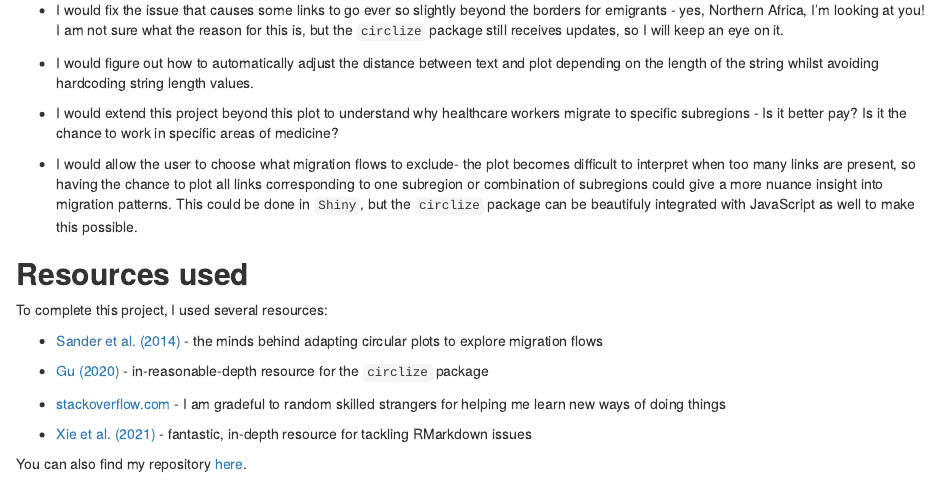
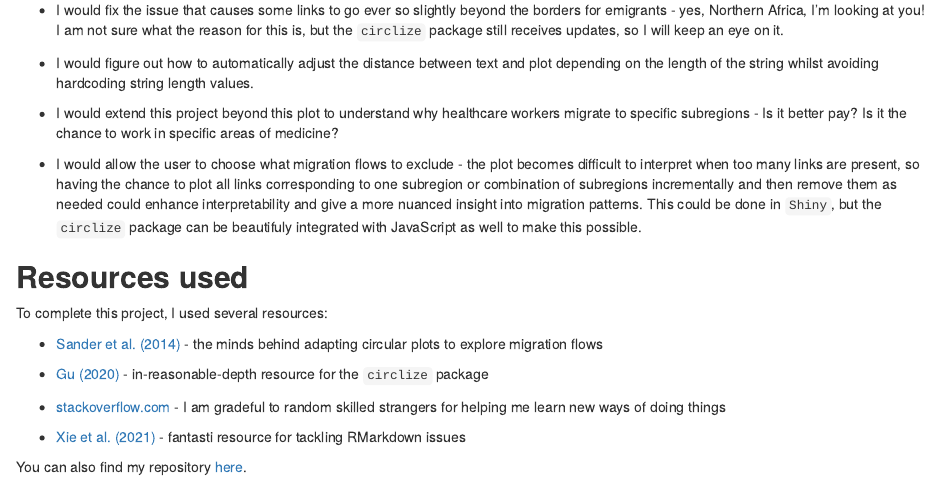
Before and after one commit to protor23/doctors-migration-2018, an R Markdown document (report.Rmd): the page in a window 1100 px wide, from 10060 px down. Rendered offline with R 4.5, knitr and Pandoc, with nearby package versions; long lines of code are wrapped.

Commit message:
fixed typos

```diff
--- a/report.Rmd
+++ b/report.Rmd
@@ -592,7 +592,7 @@ If I had more time to spend on this project:
 
 * I would extend this project beyond this plot to understand why healthcare workers migrate to specific subregions - Is it better pay? Is it the chance to work in specific areas of medicine?
 
-* I would allow the user to choose what migration flows to exclude- the plot becomes difficult to interpret when too many links are present, so having the chance to plot all links corresponding to one subregion or combination of subregions could give a more nuance insight into migration patterns. This could be done in `Shiny`, but the `circlize` package can be beautifuly integrated with JavaScript as well to make this possible.
+* I would allow the user to choose what migration flows to exclude - the plot becomes difficult to interpret when too many links are present, so having the chance to plot all links corresponding to one subregion or combination of subregions incrementally and then remove them as needed could enhance interpretability and give a more nuanced insight into migration patterns. This could be done in `Shiny`, but the `circlize` package can be beautifuly integrated with JavaScript as well to make this possible.
 
 ## **Resources used**
 
@@ -604,6 +604,6 @@ To complete this project, I used several resources:
 
 * [stackoverflow.com](https://stackoverflow.com/) - I am gradeful to random skilled strangers for helping me learn new ways of doing things
 
-* [Xie et al. (2021)](https://bookdown.org/yihui/rmarkdown/) - fantastic, in-depth resource for tackling RMarkdown issues
+* [Xie et al. (2021)](https://bookdown.org/yihui/rmarkdown/) - fantasti resource for tackling RMarkdown issues
 
 You can also find my repository [here](https://github.com/protor23/doctors-migration-2018).
```
